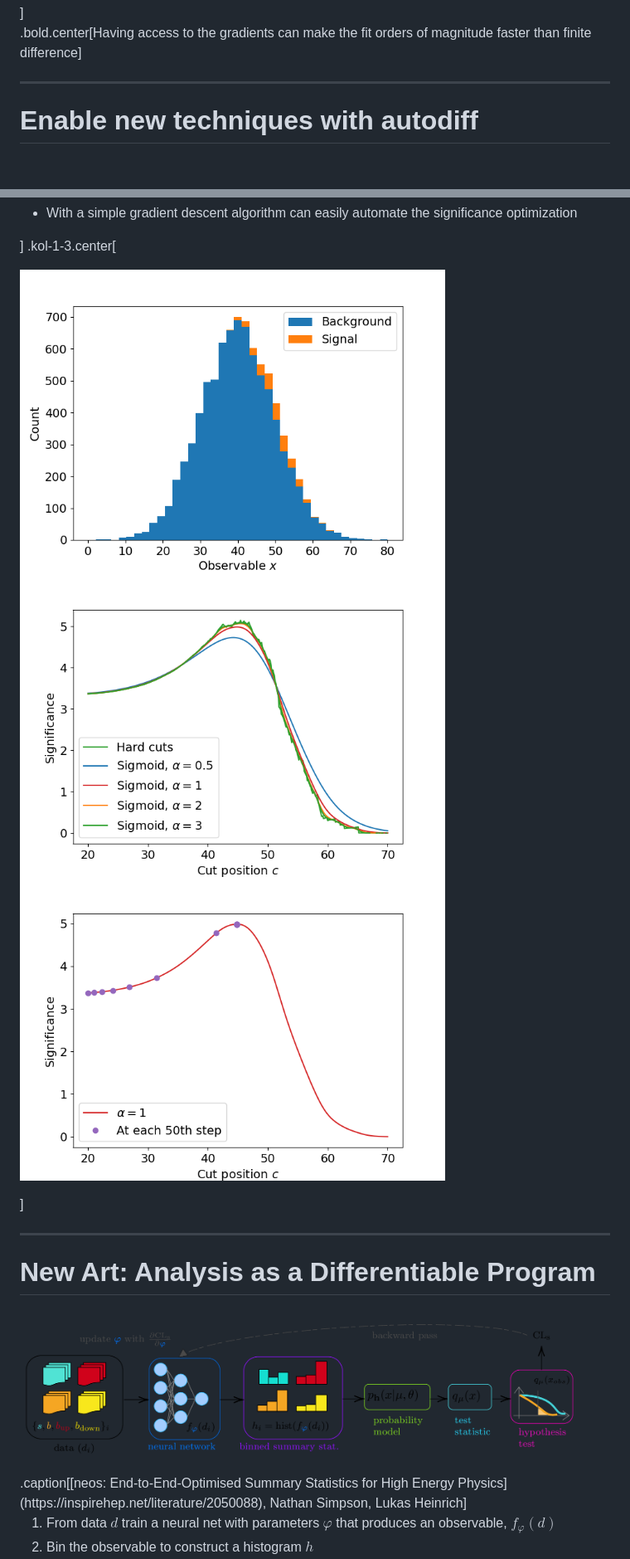
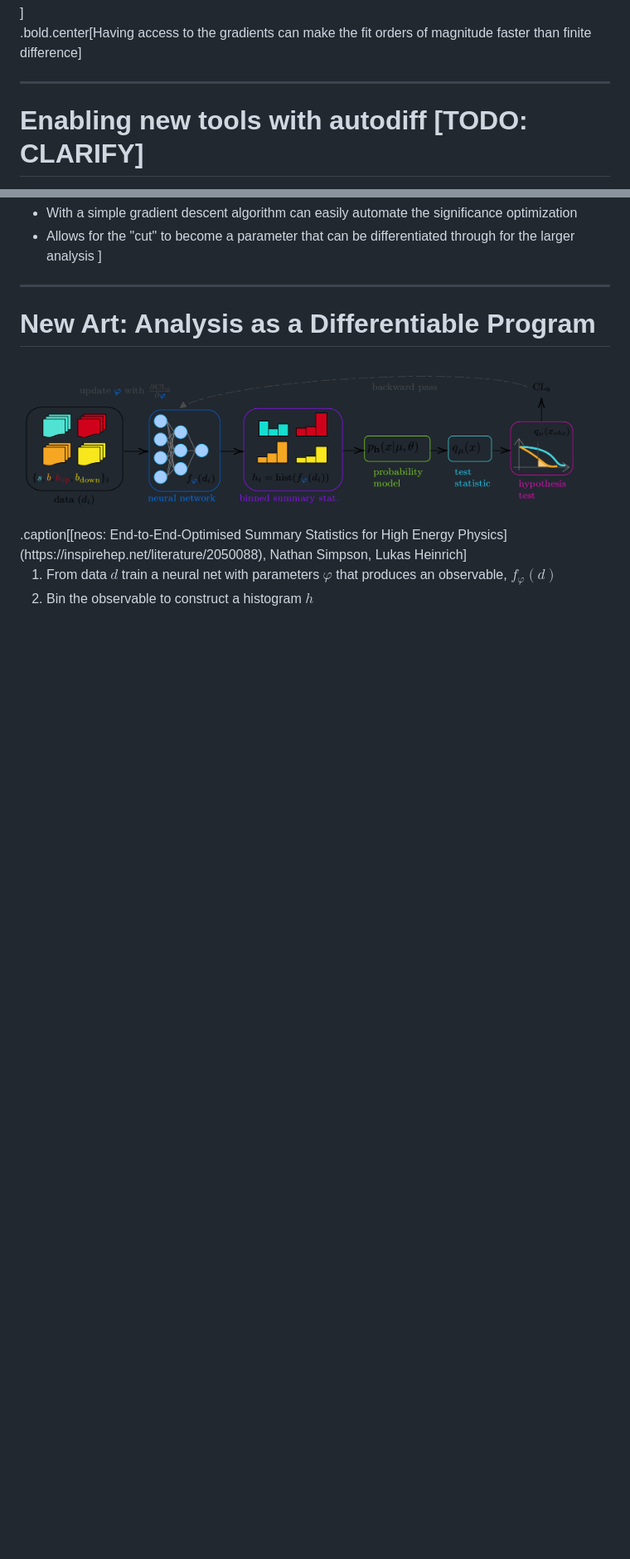
Before and after one commit to matthewfeickert-talks/talk-uc-berkeley-research-seminar-2024, a Markdown page: talk.md, 2 parts joined by grey strips. Shown at 83% size. GitHub-like rendering; blank space fills up the shorter version.

```diff
--- a/talk.md
+++ b/talk.md
@@ -765,5 +765,5 @@ $$
 .bold.center[Having access to the gradients can make the fit orders of magnitude faster than finite difference]
 
 ---
-# Enable new techniques with autodiff
+# Enabling new tools with autodiff [TODO: CLARIFY]
 
@@ -781,12 +800,5 @@ Weight events using activation function of sigmoid
 * With a simple gradient descent algorithm can easily automate the significance optimization
-
-]
-.kol-1-3.center[
-<p style="text-align:center;">
-   <img src="figures/signal_background_stacked.png"; width=72%>
-   <img src="figures/significance_scan_compare.png"; width=72%>
-   <img src="figures/automated_optimization.png"; width=72%>
-</p>
+* Allows for the "cut" to become a parameter that can be differentiated through for the larger analysis
 ]
 
 ---
```
Also changed, not shown: other parts of talk.md (+28 -9 lines).
